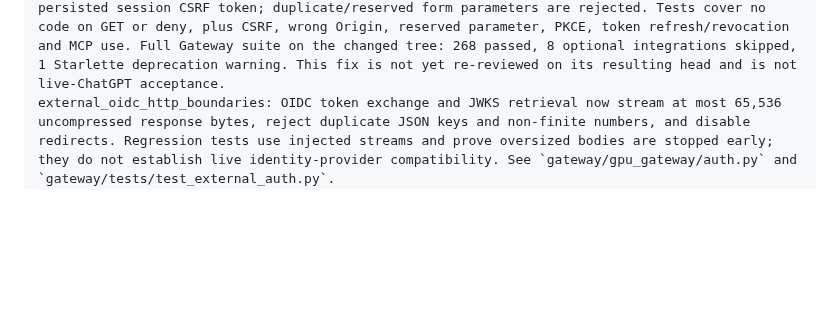
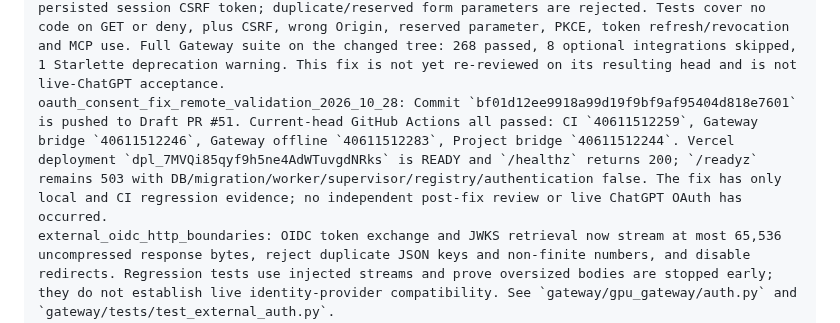
Before and after one commit to Unjuno/gpu-control, a Markdown page: docs/IMPLEMENTATION_PROGRESS.md, the part around one of its changes. GitHub-like rendering; blank space fills up the shorter version.

Commit message:
Record OAuth consent security fix evidence

```diff
--- a/docs/IMPLEMENTATION_PROGRESS.md
+++ b/docs/IMPLEMENTATION_PROGRESS.md
@@ -17,6 +17,7 @@ latest_remote_pr_ci_2026_10_28: Pushed `codex/chatgpt-cpu-vertical` and opened D
 vercel_preview_runtime_failure_and_fix_2026_10_28: Runtime GET `/healthz` on prior preview `dpl_8297EDuZphLShPAUgHqW8qjmLUCJ` returned 500 `FUNCTION_INVOCATION_FAILED`; runtime logs identified `ModuleNotFoundError: No module named 'gpu_control'`. Build READY had not verified imports. Commit `e67eb72411ed1827dc262c0c16a71113c977cb75` adds `gpu-control` as an explicit PEP 621 dependency with local uv source `../`, commits `gateway/uv.lock`, and adds a locked fresh-environment import check to Gateway CI. Local fresh uv sync imported both `gpu_control` and `gpu_gateway`; packaging regression tests passed (2 passed), wheel build passed, all four GitHub Actions workflows passed, and Vercel preview `gpu-control-cpb08sy93-unjunos-projects.vercel.app/healthz` returned 200 with `configured=false`. Runtime import/liveness is verified; DB/OAuth readiness and ChatGPT acceptance are not.
 preview_readiness_probe_2026_10_28: On the same PR #51 preview, `/readyz` returned 503 with `database=false`, `migration=false`, `worker=false`, `supervisor=false`, `registry=false`, and `authentication=false`. OAuth authorization-server discovery and unauthenticated `/mcp` both returned 503 `configuration_required`. These checks confirm preview deployment currently lacks runtime configuration; no environment variable values or secrets were accessed. Production remains untouched.
 oauth_consent_boundary_2026_10_28: A focused read-only security review found `GET /oauth/authorize` issued a code to any valid session without an owner-consent step. Added a consent screen that displays client name, requested scopes, and redirect destination; GET now only validates and renders. Code issuance and denial response require a same-origin POST with the persisted session CSRF token; duplicate/reserved form parameters are rejected. Tests cover no code on GET or deny, plus CSRF, wrong Origin, reserved parameter, PKCE, token refresh/revocation and MCP use. Full Gateway suite on the changed tree: 268 passed, 8 optional integrations skipped, 1 Starlette deprecation warning. This fix is not yet re-reviewed on its resulting head and is not live-ChatGPT acceptance.
+oauth_consent_fix_remote_validation_2026_10_28: Commit `bf01d12ee9918a99d19f9bf9af95404d818e7601` is pushed to Draft PR #51. Current-head GitHub Actions all passed: CI `40611512259`, Gateway bridge `40611512246`, Gateway offline `40611512283`, Project bridge `40611512244`. Vercel deployment `dpl_7MVQi85qyf9h5ne4AdWTuvgdNRks` is READY and `/healthz` returns 200; `/readyz` remains 503 with DB/migration/worker/supervisor/registry/authentication false. The fix has only local and CI regression evidence; no independent post-fix review or live ChatGPT OAuth has occurred.
 external_oidc_http_boundaries: OIDC token exchange and JWKS retrieval now stream at most 65,536 uncompressed response bytes, reject duplicate JSON keys and non-finite numbers, and disable redirects. Regression tests use injected streams and prove oversized bodies are stopped early; they do not establish live identity-provider compatibility. See `gateway/gpu_gateway/auth.py` and `gateway/tests/test_external_auth.py`.
 latest_external_oidc_validation_2026_10_28: TDD regression checks first reproduced full-body token reads and PyJWT's unbounded JWKS read; both pass after bounded streaming was added. Full Gateway CI rehearsal with disposable PostgreSQL 16 and digest-pinned CPU image: 258 passed, 2 skipped, 1 Starlette deprecation warning. WebMCP node tests: 3 passed; Python compileall passed. Disposable container/image removed. These are local results; remote GitHub Actions, live IdP, independent review, and deployment remain unverified.
 bounded_provider_http_2026_10_28: Shared `src/gpu_control/http_security.py` rejects redirects, compressed responses, invalid/oversized Content-Length, and reads no more than limit+1 bytes. GitHub source verification, RunPod REST v1/v2, pricing GraphQL, and S3 result retrieval now use it; API JSON/error bodies are capped at 2 MiB and S3 uses its per-result limit. Injected transport tests cover upper-bound rejection and redirect handler wiring. Full core suite: 460 passed, 1 skipped; `compileall` and `git diff --check` passed. No live GitHub, IdP, or RunPod call occurred, so provider compatibility is still unverified and parked mode remains unchanged.
```
Also changed, not shown: other parts of docs/IMPLEMENTATION_PROGRESS.md (+1 -1 lines), docs/RELEASE_MATRIX.md (+1 -1 lines).
